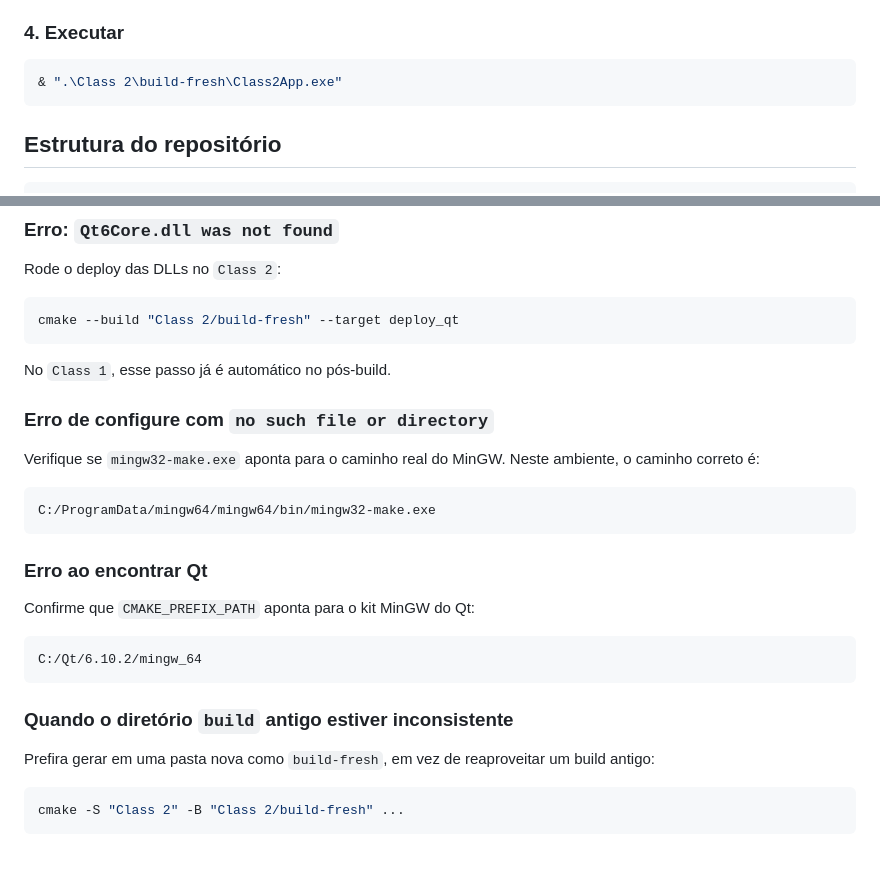
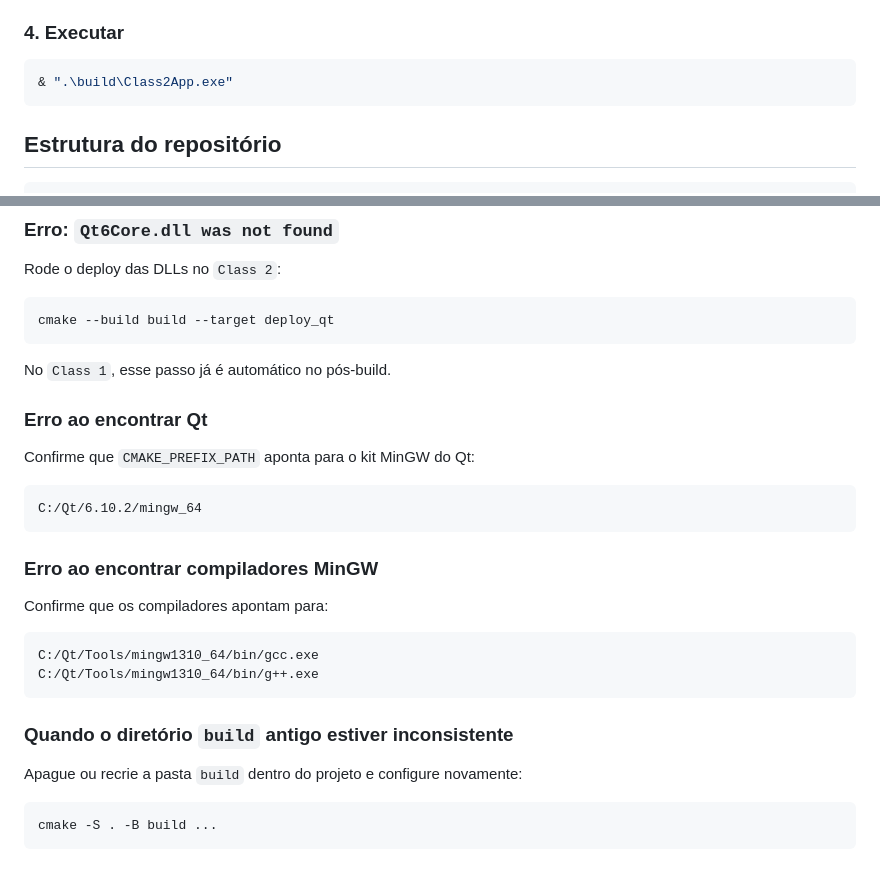
Before and after one commit to ggBittar/cfd-andreia, a Markdown page: README.md, 2 parts joined by grey strips. Rendered like a GitHub page.

````diff
--- a/README.md
+++ b/README.md
@@ -111,7 +92,7 @@ Se `WebEngineWidgets` não estiver instalado, o projeto ainda compila e a primei
 ### 4. Executar
 
 ```powershell
-& ".\Class 2\build-fresh\Class2App.exe"
+& ".\build\Class2App.exe"
 ```
 
 ## Estrutura do repositório
@@ -167,18 +148,10 @@ O `Class 2 - versao 2` foi estruturado para compilar o modulo `src/class2_v2_app
 Rode o deploy das DLLs no `Class 2`:
 
 ```powershell
-cmake --build "Class 2/build-fresh" --target deploy_qt
+cmake --build build --target deploy_qt
 ```
 
 No `Class 1`, esse passo já é automático no pós-build.
-
-### Erro de configure com `no such file or directory`
-
-Verifique se `mingw32-make.exe` aponta para o caminho real do MinGW. Neste ambiente, o caminho correto é:
-
-```text
-C:/ProgramData/mingw64/mingw64/bin/mingw32-make.exe
-```
 
 ### Erro ao encontrar Qt
 
@@ -188,10 +161,19 @@ Confirme que `CMAKE_PREFIX_PATH` aponta para o kit MinGW do Qt:
 C:/Qt/6.10.2/mingw_64
 ```
 
+### Erro ao encontrar compiladores MinGW
+
+Confirme que os compiladores apontam para:
+
+```text
+C:/Qt/Tools/mingw1310_64/bin/gcc.exe
+C:/Qt/Tools/mingw1310_64/bin/g++.exe
+```
+
 ### Quando o diretório `build` antigo estiver inconsistente
 
-Prefira gerar em uma pasta nova como `build-fresh`, em vez de reaproveitar um build antigo:
+Apague ou recrie a pasta `build` dentro do projeto e configure novamente:
 
 ```powershell
-cmake -S "Class 2" -B "Class 2/build-fresh" ...
+cmake -S . -B build ...
 ```
````
Also changed, not shown: other parts of README.md (+18 -37 lines).
